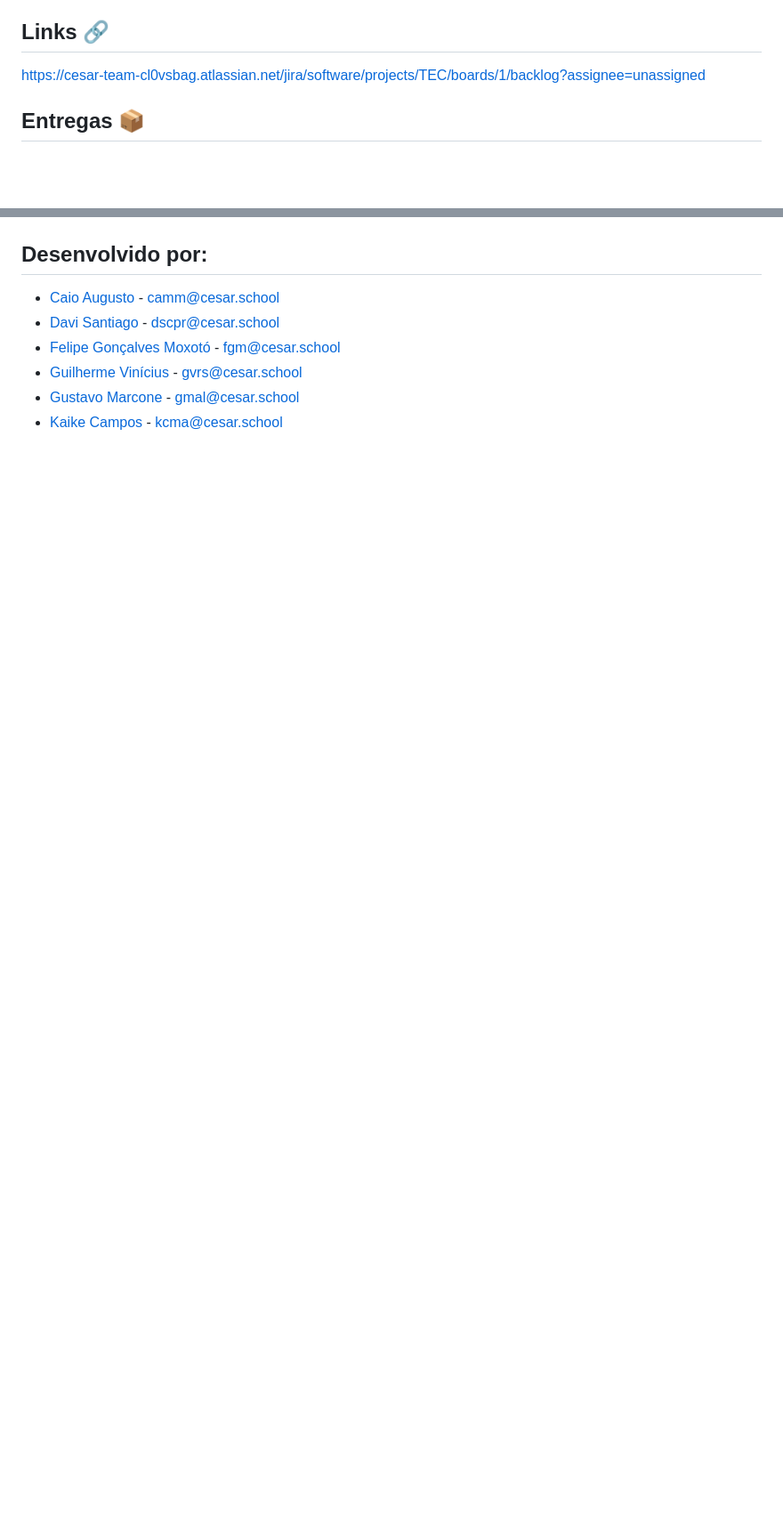
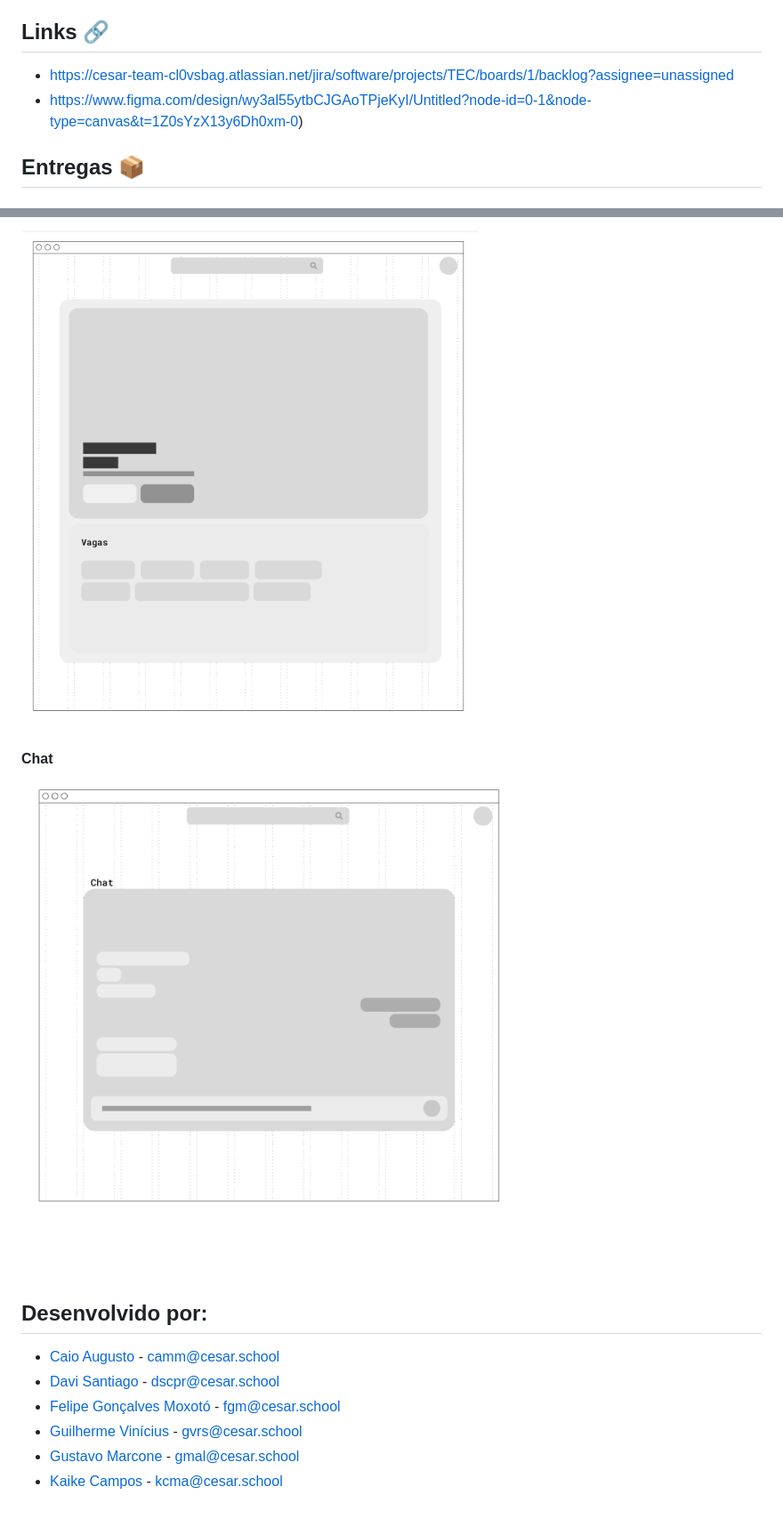
Before and after one commit to GuilhermeRangelSilva/TechJob, a Markdown page: readme.md, 2 parts joined by grey strips. Shown: that part at 89% size. Drawn GitHub-style; pictures changed too: img/chat.png (added), img/perfilempresa.png (added); blank space fills up the shorter version.

```diff
--- a/readme.md
+++ b/readme.md
@@ -15,7 +15,8 @@ Para executar este projeto, você precisará das seguintes ferramentas e versõe
 - **Jira**: Para gerenciamento de projetos e tarefas. [Jira](https://www.atlassian.com/software/jira)
 
 ## Links 🔗
-https://cesar-team-cl0vsbag.atlassian.net/jira/software/projects/TEC/boards/1/backlog?assignee=unassigned
+- https://cesar-team-cl0vsbag.atlassian.net/jira/software/projects/TEC/boards/1/backlog?assignee=unassigned
+- https://www.figma.com/design/wy3al55ytbCJGAoTPjeKyI/Untitled?node-id=0-1&node-type=canvas&t=1Z0sYzX13y6Dh0xm-0)
 
 ## Entregas 📦
 
@@ -28,3 +44,9 @@ https://cesar-team-cl0vsbag.atlassian.net/jira/software/projects/TEC/boards/1/ba
+![telaEmpresa](img/perfilempresa.png)
+
+#### Chat
+
+![Chat](img/chat.png)
+
 ## Desenvolvido por:
 
 - [Caio Augusto](https://github.com/CaioAugustoMachadoDeMelo) - camm@cesar.school
```
Also changed, not shown: other parts of readme.md (+15 -0 lines), img/frontpage.png (added), img/login.png (added), img/perfilusuario.png (added).
